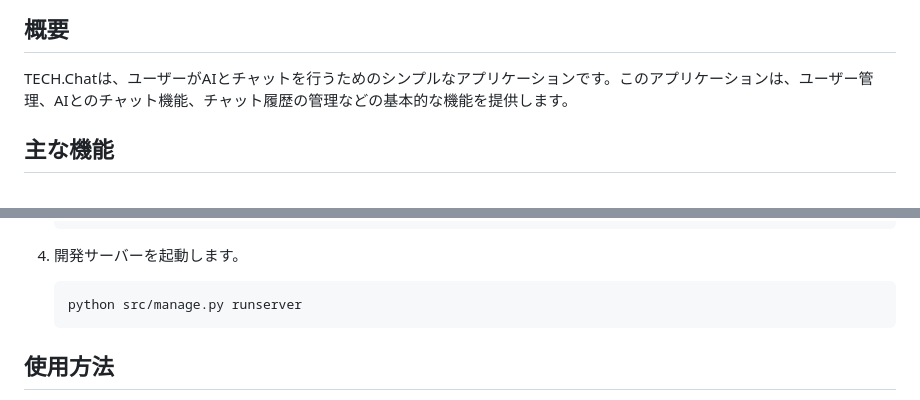
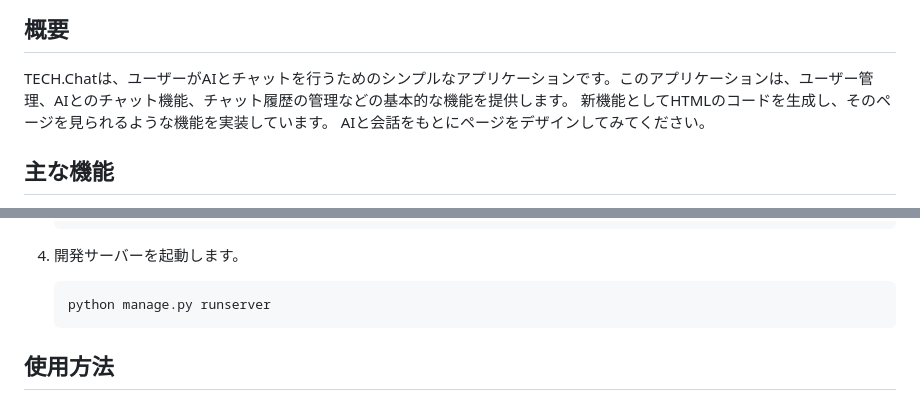
Before and after one commit to snow7y/django-chatApp, a Markdown page: README.md, 2 parts joined by grey strips. Drawn GitHub-style.

````diff
--- a/README.md
+++ b/README.md
@@ -11,6 +11,8 @@ AIとのChatアプリ
 ## 概要
 
 TECH.Chatは、ユーザーがAIとチャットを行うためのシンプルなアプリケーションです。このアプリケーションは、ユーザー管理、AIとのチャット機能、チャット履歴の管理などの基本的な機能を提供します。
+新機能としてHTMLのコードを生成し、そのページを見られるような機能を実装しています。
+AIと会話をもとにページをデザインしてみてください。
 
 ## 主な機能
 
@@ -72,7 +74,7 @@ TECH.Chatは、ユーザーがAIとチャットを行うためのシンプルな
 4. 開発サーバーを起動します。
 
     ```bash
-    python src/manage.py runserver
+    python manage.py runserver
     ```
 
 ## 使用方法
````
